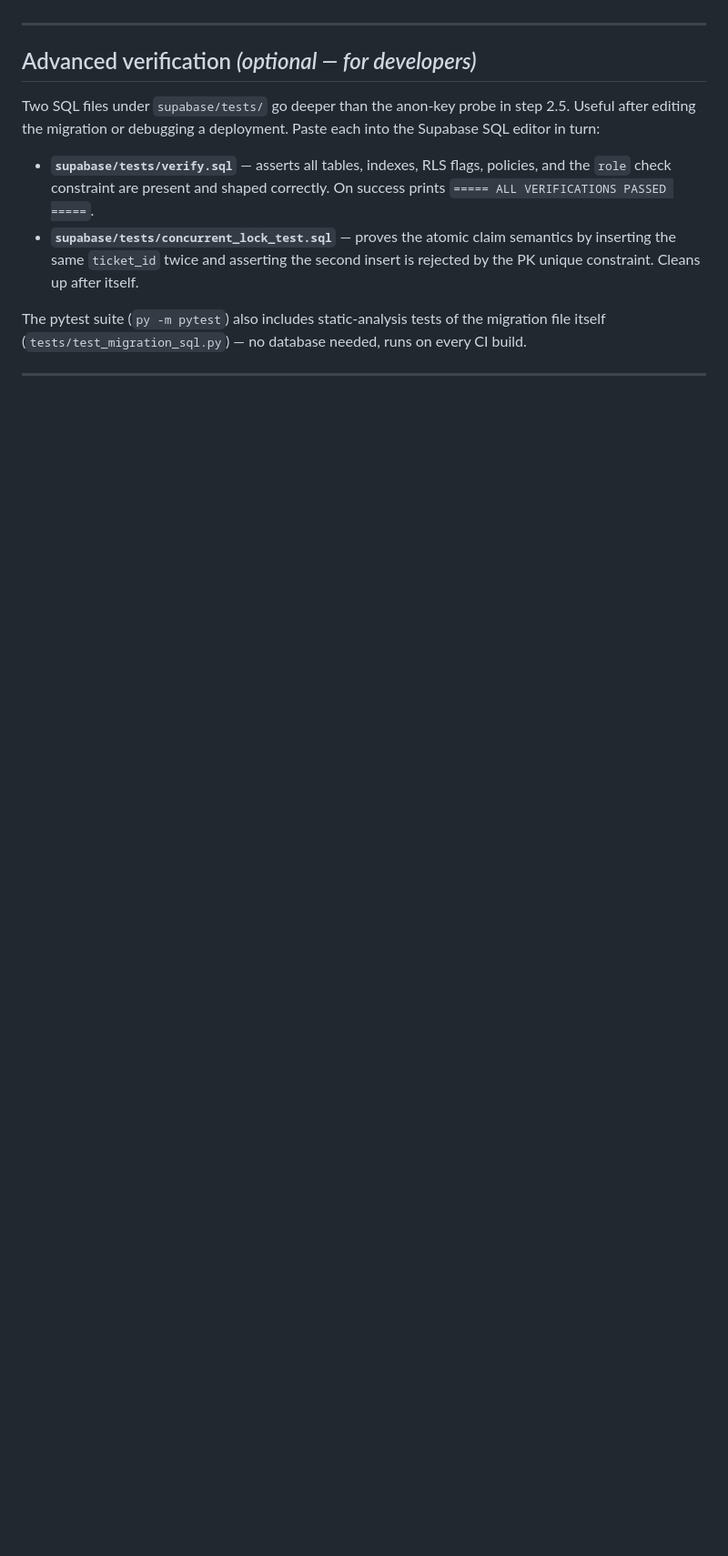
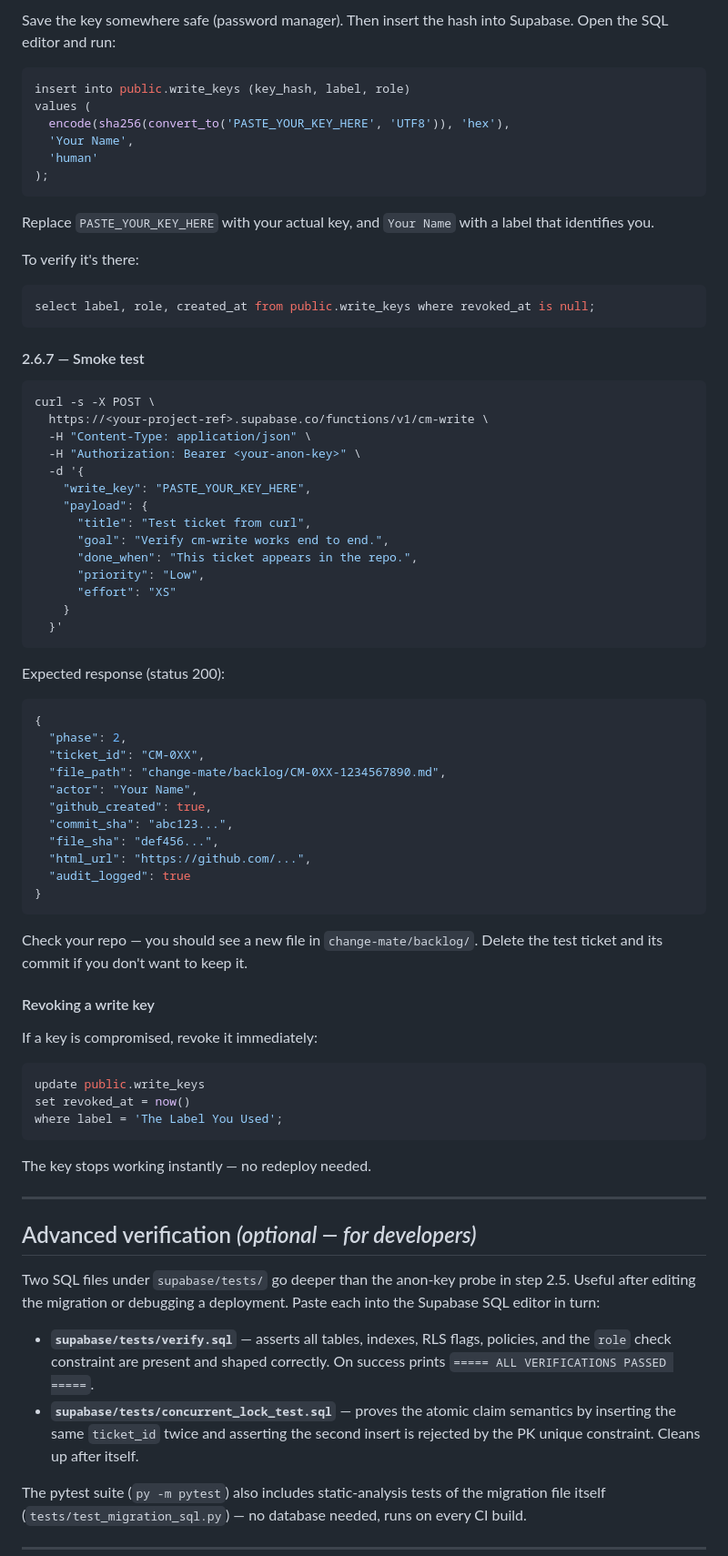
Before and after one commit to allavallc/change-mate, a Markdown page: SETUP.md, the part around one of its changes. Shown at 91% size. GitHub-like rendering; blank space fills up the shorter version.

````diff
--- a/SETUP.md
+++ b/SETUP.md
@@ -142,3 +220,69 @@ Setup is complete. The board now reads Supabase for live lock state and ticket e
+Save the key somewhere safe (password manager). Then insert the hash into Supabase. Open the SQL editor and run:
+
+```sql
+insert into public.write_keys (key_hash, label, role)
+values (
+  encode(sha256(convert_to('PASTE_YOUR_KEY_HERE', 'UTF8')), 'hex'),
+  'Your Name',
+  'human'
+);
+```
+
+Replace `PASTE_YOUR_KEY_HERE` with your actual key, and `Your Name` with a label that identifies you.
+
+To verify it's there:
+```sql
+select label, role, created_at from public.write_keys where revoked_at is null;
+```
+
+#### 2.6.7 — Smoke test
+
+```bash
+curl -s -X POST \
+  https://<your-project-ref>.supabase.co/functions/v1/cm-write \
+  -H "Content-Type: application/json" \
+  -H "Authorization: Bearer <your-anon-key>" \
+  -d '{
+    "write_key": "PASTE_YOUR_KEY_HERE",
+    "payload": {
+      "title": "Test ticket from curl",
+      "goal": "Verify cm-write works end to end.",
+      "done_when": "This ticket appears in the repo.",
+      "priority": "Low",
+      "effort": "XS"
+    }
+  }'
+```
+
+Expected response (status 200):
+```json
+{
+  "phase": 2,
+  "ticket_id": "CM-0XX",
+  "file_path": "change-mate/backlog/CM-0XX-1234567890.md",
+  "actor": "Your Name",
+  "github_created": true,
+  "commit_sha": "abc123...",
+  "file_sha": "def456...",
+  "html_url": "https://github.com/...",
+  "audit_logged": true
+}
+```
+
+Check your repo — you should see a new file in `change-mate/backlog/`. Delete the test ticket and its commit if you don't want to keep it.
+
+#### Revoking a write key
+
+If a key is compromised, revoke it immediately:
+
+```sql
+update public.write_keys
+set revoked_at = now()
+where label = 'The Label You Used';
+```
+
+The key stops working instantly — no redeploy needed.
+
 ---
 
 ## Advanced verification *(optional — for developers)*
````
Also changed, not shown: other parts of SETUP.md (+78 -0 lines), 1 other file.
